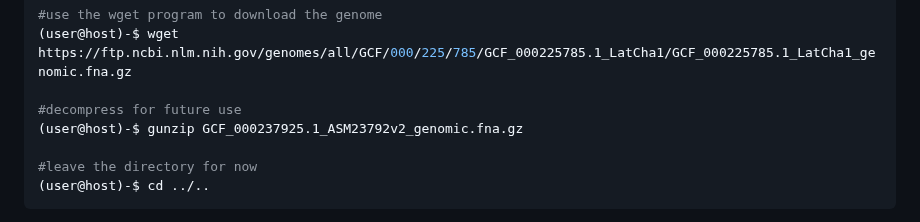
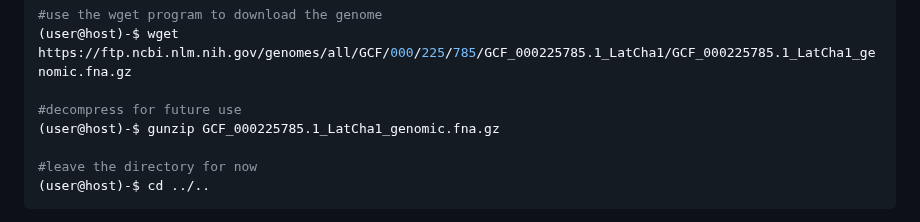
Before and after one commit to chrishah/phylogenomics_intro_vertebrata, a Markdown page: README.md, the part around the change. Rendered like a GitHub page.

Commit message:
update filename

```diff
--- a/README.md
+++ b/README.md
@@ -52,7 +52,7 @@ Let's get it downloaded. Note that the `(user@host)-$` part of the code below ju
 (user@host)-$ wget https://ftp.ncbi.nlm.nih.gov/genomes/all/GCF/000/225/785/GCF_000225785.1_LatCha1/GCF_000225785.1_LatCha1_genomic.fna.gz
 
 #decompress for future use
-(user@host)-$ gunzip GCF_000237925.1_ASM23792v2_genomic.fna.gz
+(user@host)-$ gunzip GCF_000225785.1_LatCha1_genomic.fna.gz
 
 #leave the directory for now
 (user@host)-$ cd ../..
```
